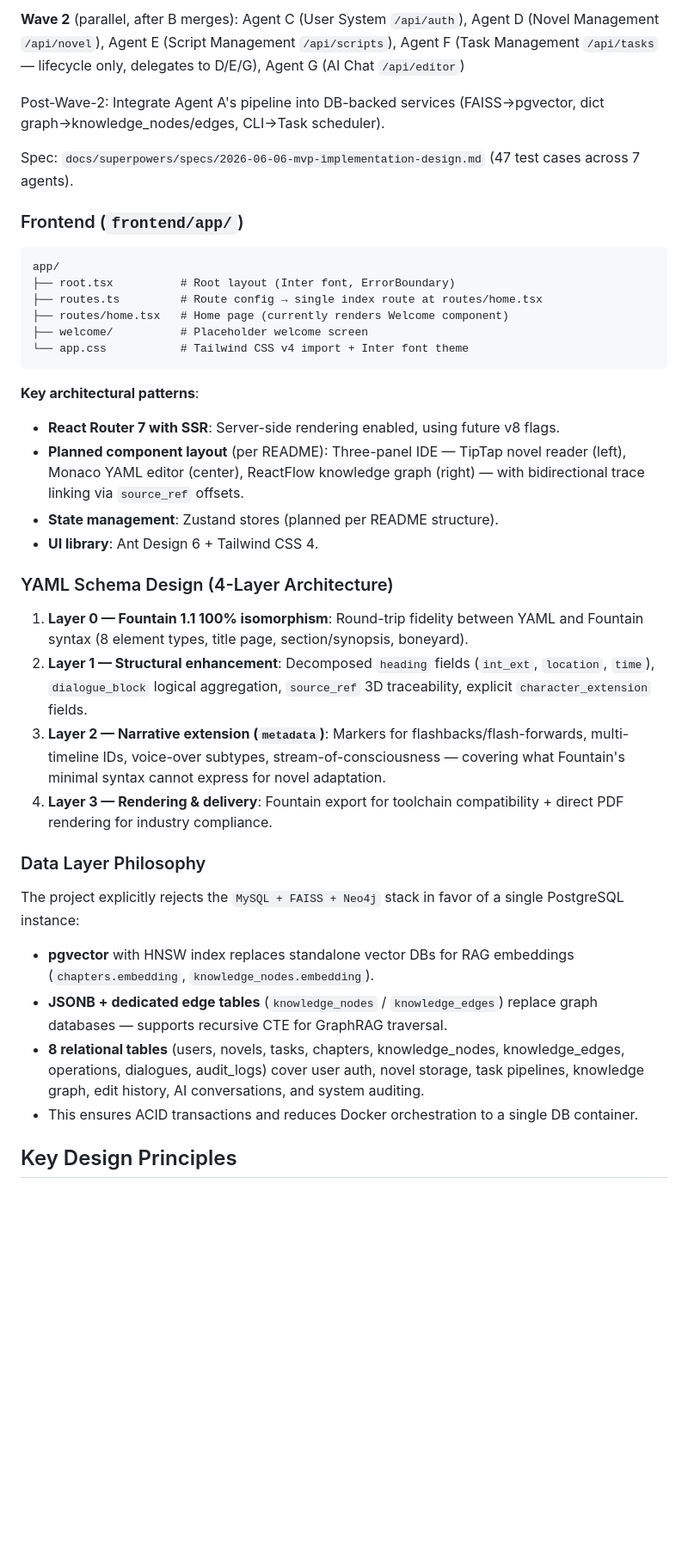
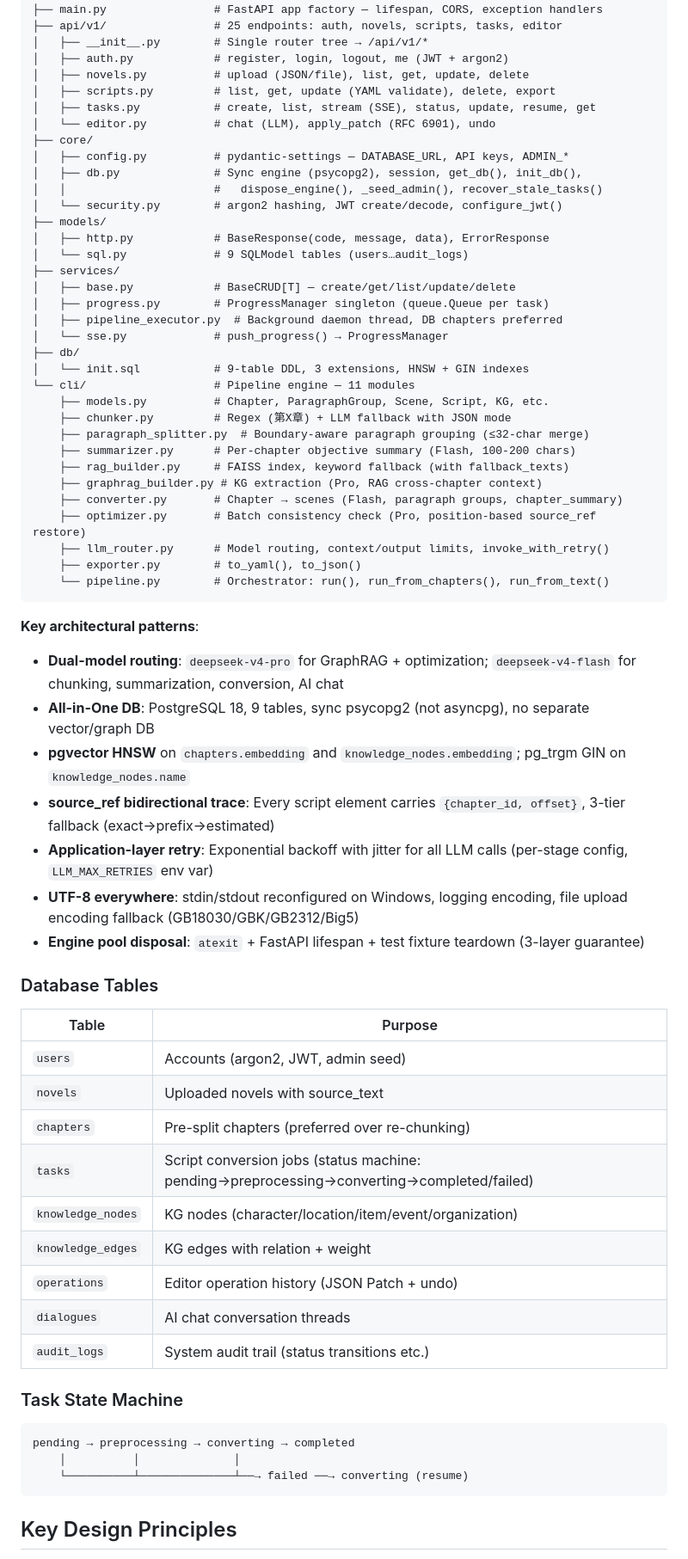
Before and after one commit to Dinosaur-MC/NovelScript, a Markdown page: CLAUDE.md, the part around one of its changes. Shown at 86% size. GitHub-like rendering; blank space fills up the shorter version.

````diff
--- a/CLAUDE.md
+++ b/CLAUDE.md
@@ -76,40 +103,70 @@ Two-wave parallel agent execution with git worktree isolation:
-**Wave 2** (parallel, after B merges): Agent C (User System `/api/auth`), Agent D (Novel Management `/api/novel`), Agent E (Script Management `/api/scripts`), Agent F (Task Management `/api/tasks` — lifecycle only, delegates to D/E/G), Agent G (AI Chat `/api/editor`)
-
-Post-Wave-2: Integrate Agent A's pipeline into DB-backed services (FAISS→pgvector, dict graph→knowledge_nodes/edges, CLI→Task scheduler).
-
-Spec: `docs/superpowers/specs/2026-06-06-mvp-implementation-design.md` (47 test cases across 7 agents).
-
-### Frontend (`frontend/app/`)
-
-```
-app/
-├── root.tsx          # Root layout (Inter font, ErrorBoundary)
-├── routes.ts         # Route config → single index route at routes/home.tsx
-├── routes/home.tsx   # Home page (currently renders Welcome component)
-├── welcome/          # Placeholder welcome screen
-└── app.css           # Tailwind CSS v4 import + Inter font theme
+├── main.py                # FastAPI app factory — lifespan, CORS, exception handlers
+├── api/v1/                # 25 endpoints: auth, novels, scripts, tasks, editor
+│   ├── __init__.py        # Single router tree → /api/v1/*
+│   ├── auth.py            # register, login, logout, me (JWT + argon2)
+│   ├── novels.py          # upload (JSON/file), list, get, update, delete
+│   ├── scripts.py         # list, get, update (YAML validate), delete, export
+│   ├── tasks.py           # create, list, stream (SSE), status, update, resume, get
+│   └── editor.py          # chat (LLM), apply_patch (RFC 6901), undo
+├── core/
+│   ├── config.py          # pydantic-settings — DATABASE_URL, API keys, ADMIN_*
+│   ├── db.py              # Sync engine (psycopg2), session, get_db(), init_db(),
+│   │                      #   dispose_engine(), _seed_admin(), recover_stale_tasks()
+│   └── security.py        # argon2 hashing, JWT create/decode, configure_jwt()
+├── models/
+│   ├── http.py            # BaseResponse(code, message, data), ErrorResponse
+│   └── sql.py             # 9 SQLModel tables (users…audit_logs)
+├── services/
+│   ├── base.py            # BaseCRUD[T] — create/get/list/update/delete
+│   ├── progress.py        # ProgressManager singleton (queue.Queue per task)
+│   ├── pipeline_executor.py  # Background daemon thread, DB chapters preferred
+│   └── sse.py             # push_progress() → ProgressManager
+├── db/
+│   └── init.sql           # 9-table DDL, 3 extensions, HNSW + GIN indexes
+└── cli/                   # Pipeline engine — 11 modules
+    ├── models.py          # Chapter, ParagraphGroup, Scene, Script, KG, etc.
+    ├── chunker.py         # Regex (第X章) + LLM fallback with JSON mode
+    ├── paragraph_splitter.py  # Boundary-aware paragraph grouping (≤32-char merge)
+    ├── summarizer.py      # Per-chapter objective summary (Flash, 100-200 chars)
+    ├── rag_builder.py     # FAISS index, keyword fallback (with fallback_texts)
+    ├── graphrag_builder.py # KG extraction (Pro, RAG cross-chapter context)
+    ├── converter.py       # Chapter → scenes (Flash, paragraph groups, chapter_summary)
+    ├── optimizer.py       # Batch consistency check (Pro, position-based source_ref restore)
+    ├── llm_router.py      # Model routing, context/output limits, invoke_with_retry()
+    ├── exporter.py        # to_yaml(), to_json()
+    └── pipeline.py        # Orchestrator: run(), run_from_chapters(), run_from_text()
 ```
 
 **Key architectural patterns**:
-- **React Router 7 with SSR**: Server-side rendering enabled, using future v8 flags.
-- **Planned component layout** (per README): Three-panel IDE — TipTap novel reader (left), Monaco YAML editor (center), ReactFlow knowledge graph (right) — with bidirectional trace linking via `source_ref` offsets.
-- **State management**: Zustand stores (planned per README structure).
-- **UI library**: Ant Design 6 + Tailwind CSS 4.
+- **Dual-model routing**: `deepseek-v4-pro` for GraphRAG + optimization; `deepseek-v4-flash` for chunking, summarization, conversion, AI chat
+- **All-in-One DB**: PostgreSQL 18, 9 tables, sync psycopg2 (not asyncpg), no separate vector/graph DB
+- **pgvector HNSW** on `chapters.embedding` and `knowledge_nodes.embedding`; pg_trgm GIN on `knowledge_nodes.name`
+- **source_ref bidirectional trace**: Every script element carries `{chapter_id, offset}`, 3-tier fallback (exact→prefix→estimated)
+- **Application-layer retry**: Exponential backoff with jitter for all LLM calls (per-stage config, `LLM_MAX_RETRIES` env var)
+- **UTF-8 everywhere**: stdin/stdout reconfigured on Windows, logging encoding, file upload encoding fallback (GB18030/GBK/GB2312/Big5)
+- **Engine pool disposal**: `atexit` + FastAPI lifespan + test fixture teardown (3-layer guarantee)
 
-### YAML Schema Design (4-Layer Architecture)
+### Database Tables
 
-1. **Layer 0 — Fountain 1.1 100% isomorphism**: Round-trip fidelity between YAML and Fountain syntax (8 element types, title page, section/synopsis, boneyard).
-2. **Layer 1 — Structural enhancement**: Decomposed `heading` fields (`int_ext`, `location`, `time`), `dialogue_block` logical aggregation, `source_ref` 3D traceability, explicit `character_extension` fields.
-3. **Layer 2 — Narrative extension (`metadata`)**: Markers for flashbacks/flash-forwards, multi-timeline IDs, voice-over subtypes, stream-of-consciousness — covering what Fountain's minimal syntax cannot express for novel adaptation.
-4. **Layer 3 — Rendering & delivery**: Fountain export for toolchain compatibility + direct PDF rendering for industry compliance.
+| Table | Purpose |
+|-------|---------|
+| `users` | Accounts (argon2, JWT, admin seed) |
+| `novels` | Uploaded novels with source_text |
+| `chapters` | Pre-split chapters (preferred over re-chunking) |
+| `tasks` | Script conversion jobs (status machine: pending→preprocessing→converting→completed/failed) |
+| `knowledge_nodes` | KG nodes (character/location/item/event/organization) |
+| `knowledge_edges` | KG edges with relation + weight |
+| `operations` | Editor operation history (JSON Patch + undo) |
+| `dialogues` | AI chat conversation threads |
+| `audit_logs` | System audit trail (status transitions etc.) |
 
-### Data Layer Philosophy
+### Task State Machine
 
-The project explicitly rejects the `MySQL + FAISS + Neo4j` stack in favor of a single PostgreSQL instance:
-- **pgvector** with HNSW index replaces standalone vector DBs for RAG embeddings (`chapters.embedding`, `knowledge_nodes.embedding`).
-- **JSONB + dedicated edge tables** (`knowledge_nodes` / `knowledge_edges`) replace graph databases — supports recursive CTE for GraphRAG traversal.
-- **8 relational tables** (users, novels, tasks, chapters, knowledge_nodes, knowledge_edges, operations, dialogues, audit_logs) cover user auth, novel storage, task pipelines, knowledge graph, edit history, AI conversations, and system auditing.
-- This ensures ACID transactions and reduces Docker orchestration to a single DB container.
+```
+pending → preprocessing → converting → completed
+    │          │              │
+    └──────────┴──────────────┴──→ failed ──→ converting (resume)
+```
 
 ## Key Design Principles
 
````
Also changed, not shown: other parts of CLAUDE.md (+81 -47 lines).
